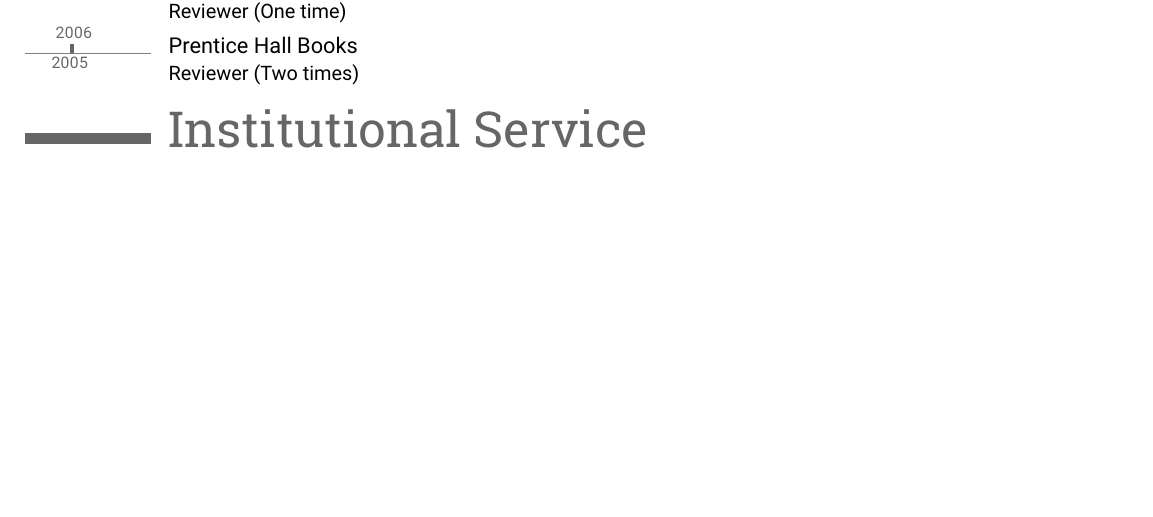
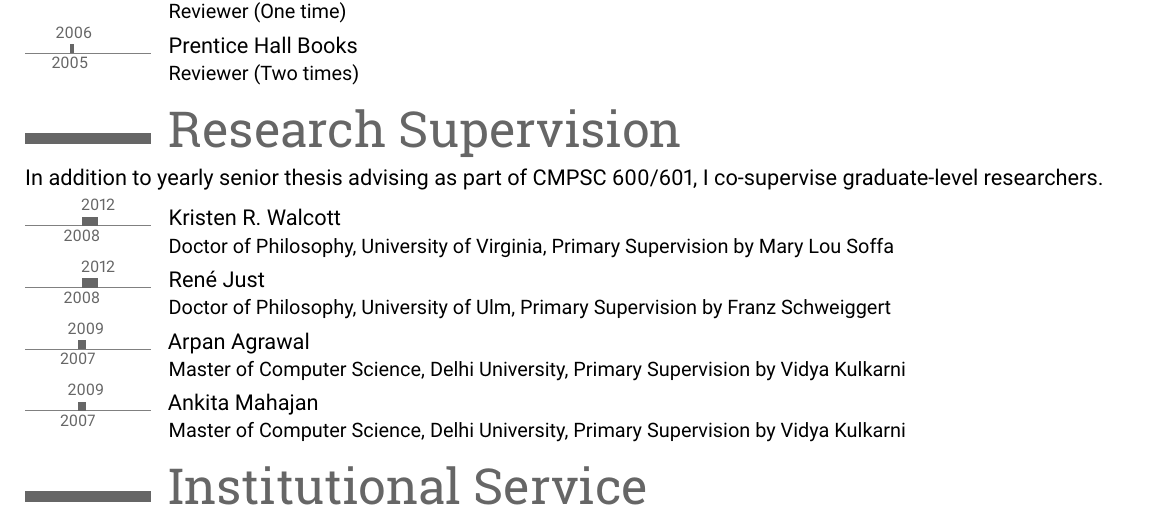
Before and after one commit to gkapfham/curriculum-vitae, a LaTeX CV (curriculum_vitae_kapfhammer.tex): part of page 6 of 7, cut so that both start at the same text, the shorter picture padded with empty space. Compiled offline with pdfLaTeX.

Commit message:
Add the start of research supervision in curriculum_vitae_kapfhammer.

```diff
--- a/curriculum_vitae_kapfhammer.tex
+++ b/curriculum_vitae_kapfhammer.tex
@@ -786,24 +786,24 @@ Engineering}{}{}{}{Session Chair (One time)}
 %   type   = {MSc thesis},
 % }
 
-% @phdthesis{Just2012,
-%   author = {Ren\'{e} Just},
-%   title  = {On effective and efficient mutation analysis for unit and integration testing},
-%   school = {Institute for Applied Information Processing, University of Ulm},
-%   year   = {2012},
-%   type   = {PhD thesis},
-%   keywords = {supervised}
-% }
+\vspace*{-.1in}
 
-% @phdthesis{Walcott2012,
-%   author = {Kristen R. Walcott-Justice},
-%   title  = {Testing in resource-constrained environments},
-%   school = {Department of Computer Science, University of Virginia},
-%   year   = {2012},
-%   type   = {PhD Thesis}
-% }
+\section{Research Supervision}
+
+In addition to yearly senior thesis advising as part of CMPSC 600/601, I co-supervise graduate-level researchers.
+%
+\vspace*{.1in}
+
+\tlcventry{2008}{2012}{Kristen R. Walcott}{}{}{}{Doctor of Philosophy, University of Virginia, Primary Supervision by Mary Lou Soffa}
+
+\tlcventry{2008}{2012}{Ren\'{e} Just}{}{}{}{Doctor of Philosophy, University of Ulm, Primary Supervision by Franz Schweiggert}
+
+\tlcventry{2007}{2009}{Arpan Agrawal}{}{}{}{Master of Computer Science, Delhi University, Primary Supervision by Vidya Kulkarni}
+
+\tlcventry{2007}{2009}{Ankita Mahajan}{}{}{}{Master of Computer Science, Delhi University, Primary Supervision by Vidya Kulkarni}
 
 \vspace*{-.1in}
+%
 \section{Institutional Service}
 
 \tlcventry{2015}{2017}{Representative for the Natural Science
```
